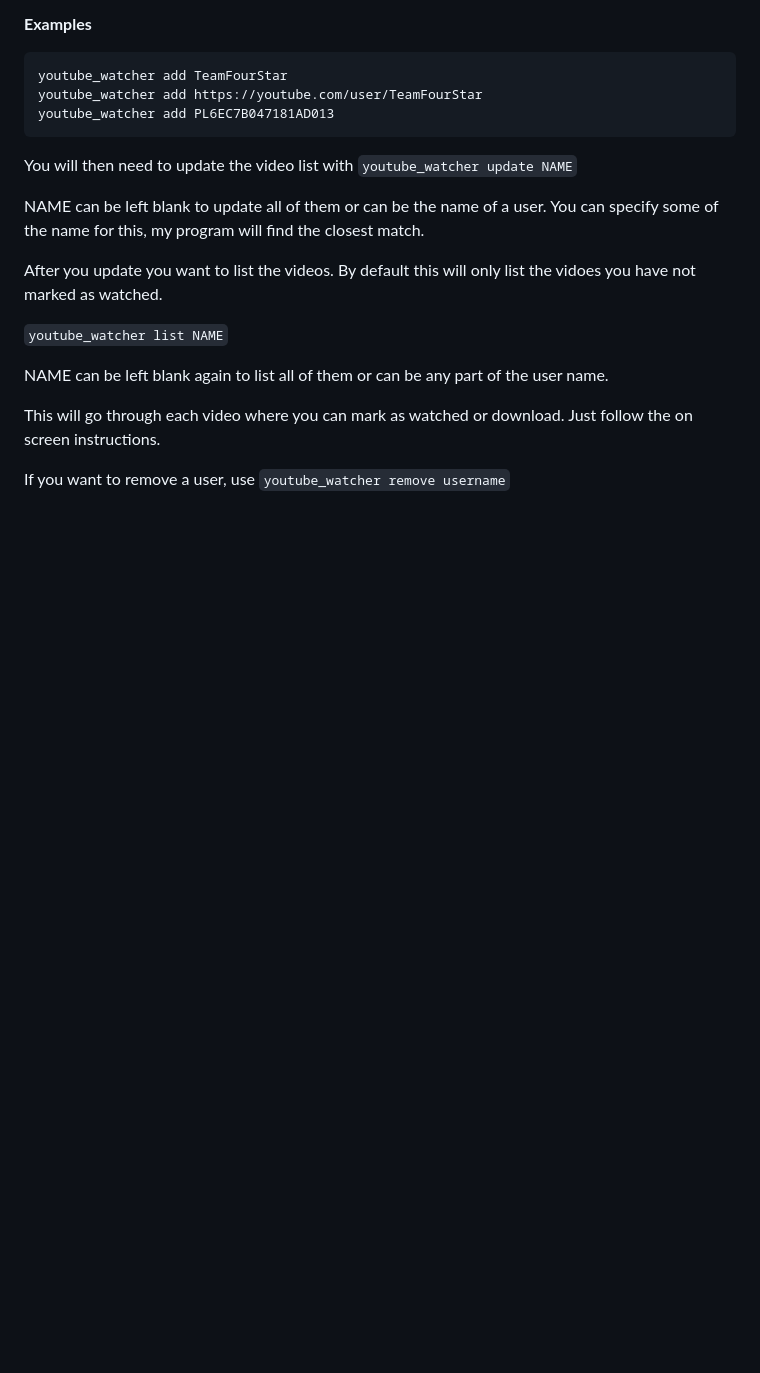
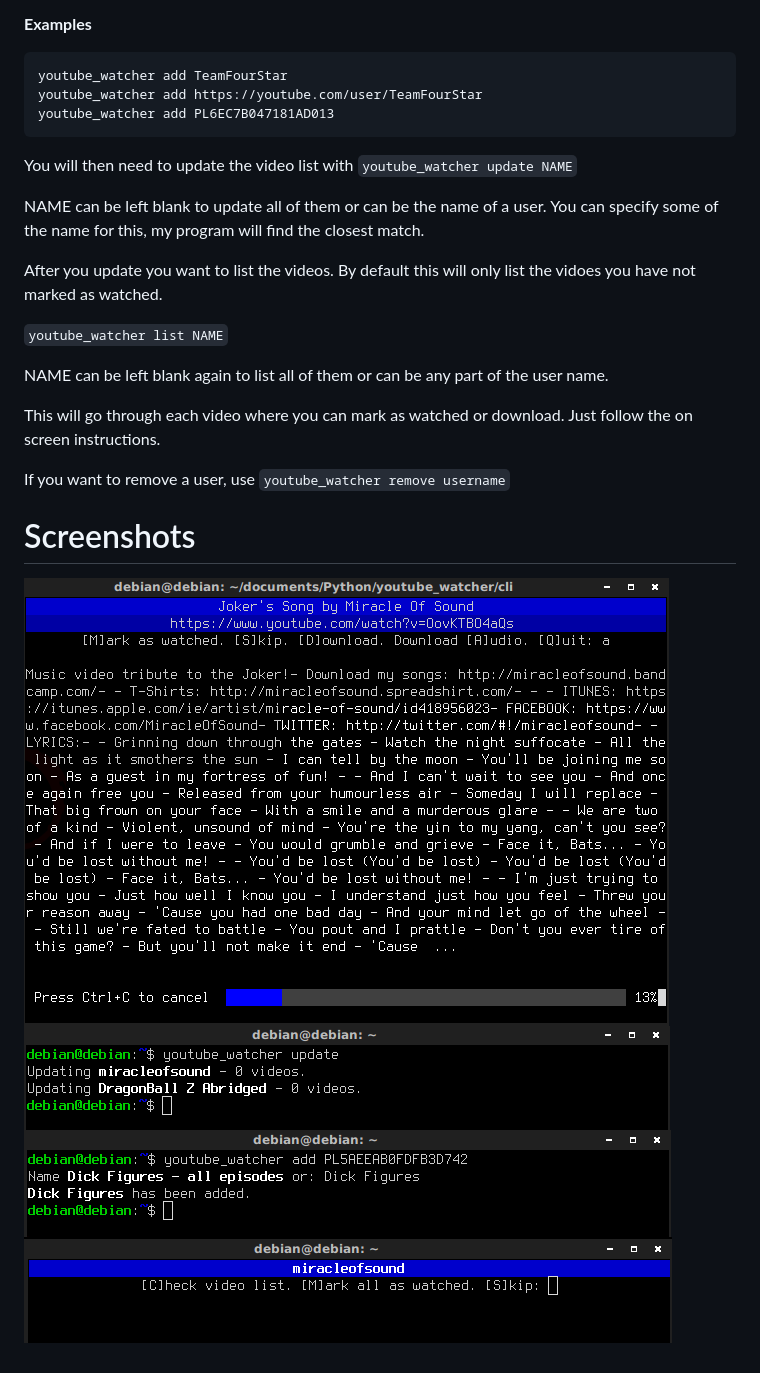
Before and after one commit to FredIde/youtube_watcher, a Markdown page: README.md, the part around the change. GitHub-like rendering; pictures changed too: screenshots/1.png (added), screenshots/2.png (added), screenshots/3.png (added); blank space fills up the shorter version.

Commit message:
Added screenshots

```diff
--- a/README.md
+++ b/README.md
@@ -72,3 +72,11 @@ This will go through each video where you can mark as watched or download. Just
 
 
 If you want to remove a user, use `youtube_watcher remove username`
+
+
+# Screenshots
+
+![1](screenshots/1.png?raw=true)
+![2](screenshots/2.png?raw=true)
+![3](screenshots/3.png?raw=true)
+![4](screenshots/4.png?raw=true)
```
